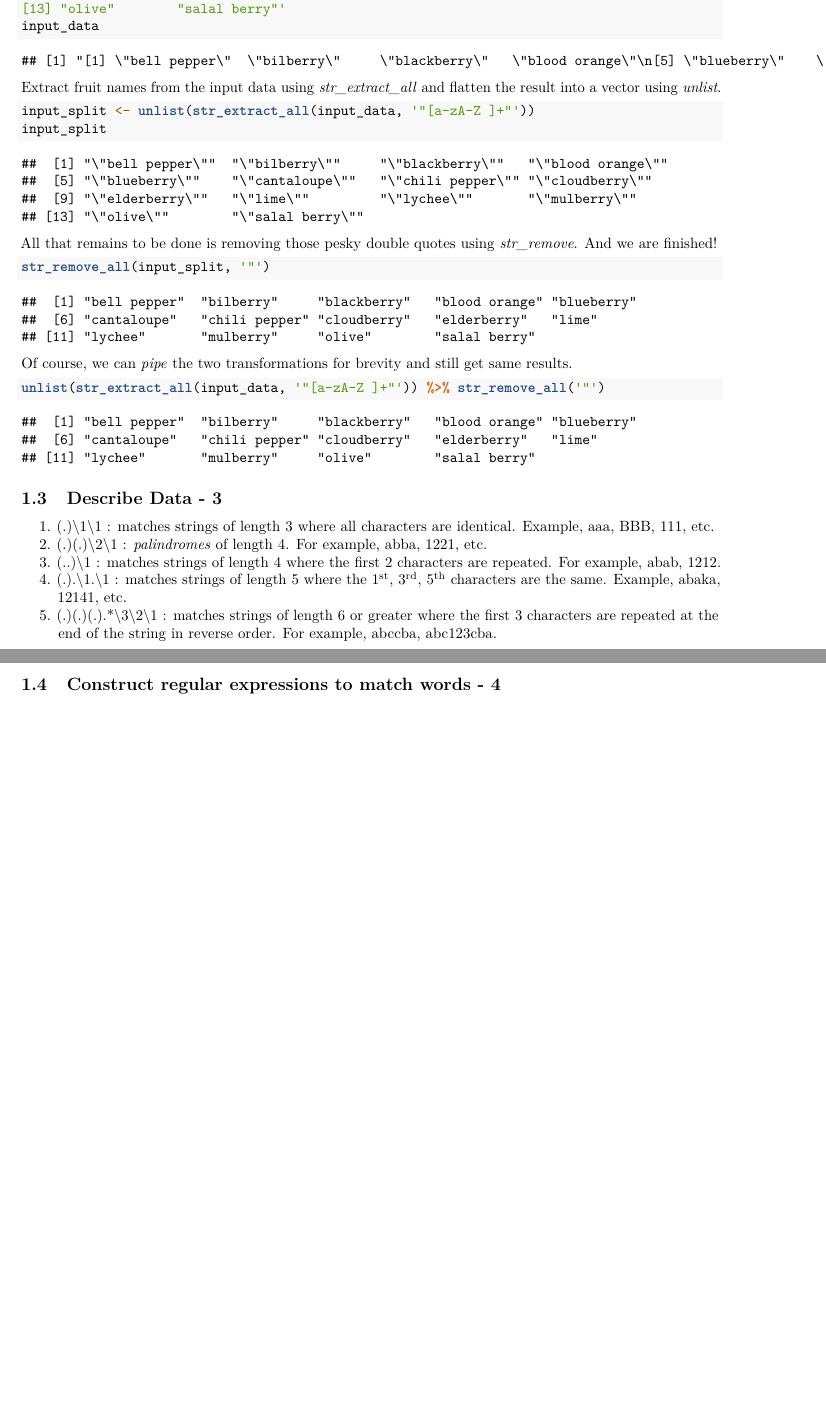
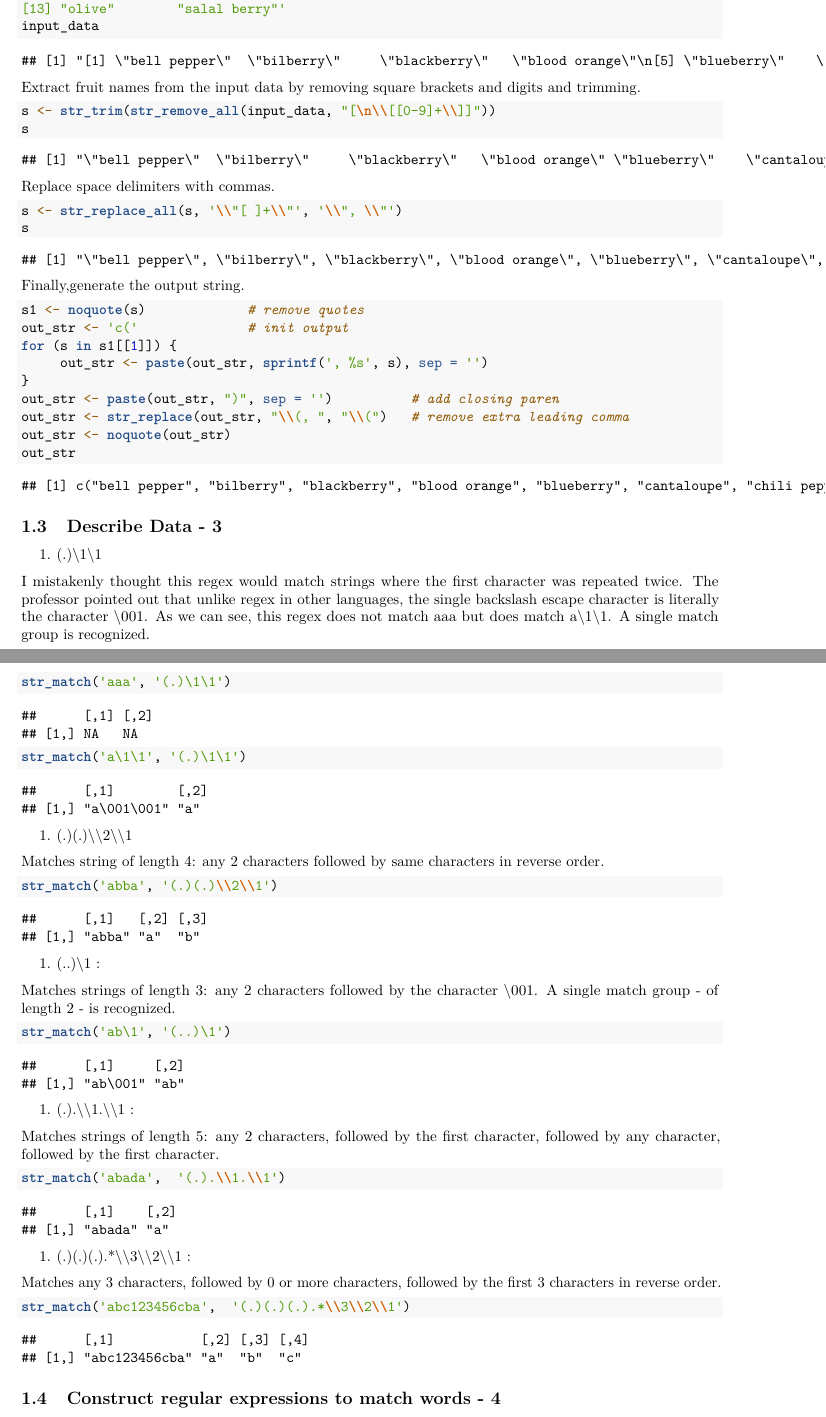
Before and after one commit to himalayahall/DATA607, an R Markdown document (Assignment 04 - Char Manipulation and Date Processing/Char Manipulation and Date Processing.Rmd): two parts of pages 2 and 3 of 3 before the commit and two parts of pages 2 and 3 of 4 after it, joined at a grey line, cut so that both start at the same text, the shorter picture padded with empty space. Rendered offline with R 4.5, knitr and Pandoc, then LaTeX, with nearby package versions; both versions are drawn in the output format of the newer one; some code elsewhere in the file could not run offline.

Commit message:
changes based on prof feedback

````diff
--- a/Assignment 04 - Char Manipulation and Date Processing/Char Manipulation and Date Processing.Rmd
+++ b/Assignment 04 - Char Manipulation and Date Processing/Char Manipulation and Date Processing.Rmd
@@ -3,15 +3,15 @@ title: "R Character Manipulation and Date Processing"
 author: "Jawaid Hakim"
 date: "`r Sys.Date()`"
 output:
+  pdf_document:
+    toc: true
+    toc_depth: 3
+    number_sections: true
   html_document:
 
     toc: true
     toc_depth: 3
     toc_float: true
-    number_sections: true
-  pdf_document:
-    toc: true
-    toc_depth: 3
     number_sections: true
 boxlinks: true
 urlcolor: blue
@@ -80,29 +80,74 @@ input_data <- '[1] "bell pepper"  "bilberry"     "blackberry"   "blood orange"
 input_data
 ```
 
-Extract fruit names from the input data using *str_extract_all* and flatten the result into a vector using *unlist*.
+Extract fruit names from the input data by removing square brackets and digits and trimming.
 
 ```{r}
-input_split <- unlist(str_extract_all(input_data, '"[a-zA-Z ]+"'))
-input_split
+s <- str_trim(str_remove_all(input_data, "[\n\\[[0-9]+\\]]"))
+s
 ```
 
-All that remains to be done is removing those pesky double quotes using *str_remove*. And we are finished!
+Replace space delimiters with commas.
 
 ```{r}
-str_remove_all(input_split, '"')
+s <- str_replace_all(s, '\\"[ ]+\\"', '\\", \\"')
+s
 ```
 
-Of course, we can *pipe* the two transformations for brevity and still get same results.
+Finally,generate the output string.
 
 ```{r}
-unlist(str_extract_all(input_data, '"[a-zA-Z ]+"')) %>% str_remove_all('"')
+s1 <- noquote(s)             # remove quotes
+out_str <- 'c('              # init output
+for (s in s1[[1]]) {
+     out_str <- paste(out_str, sprintf(', %s', s), sep = '')
+}
+out_str <- paste(out_str, ")", sep = '')          # add closing paren
+out_str <- str_replace(out_str, "\\(, ", "\\(")   # remove extra leading comma
+out_str <- noquote(out_str)
+out_str
 ```
 
 ## Describe Data - 3
 
-1. (.)\1\1 : matches strings of length 3 where all characters are identical. Example, aaa, BBB, 111, etc.
-1. (.)(.)\2\1 : *palindromes* of length 4. For example, abba, 1221, etc.
-1. (..)\1 : matches strings of length 4 where the first 2 characters are repeated. For example, abab, 1212.
-1. (.).\1.\1 : matches strings of length 5 where the 1^st^, 3^rd^, 5^th^ characters are the same. Example, abaka, 12141, etc.
-1. (.)(.)(.).\*\3\2\1 : matches strings of length 6 or greater where the first 3 characters are repeated at the end of the string in reverse order. For example, abccba, abc123cba.
+1. (.)\\1\\1
+
+I mistakenly thought this regex would match strings where the first character was repeated twice. The professor pointed out that unlike regex in other languages, the single backslash escape character is literally the character \\001.  As we can see, this regex does not match aaa but does match a\\1\\1. A single match group is recognized.
+
+
+```{r}
+str_match('aaa', '(.)\1\1')
+
+str_match('a\1\1', '(.)\1\1')
+```
+
+1. (.)(.)\\\\2\\\\1
+
+Matches string of length 4: any 2 characters followed by same characters in reverse order.
+
+```{r}
+str_match('abba', '(.)(.)\\2\\1')
+```
+
+1. (..)\\1 :
+
+Matches strings of length 3: any 2 characters followed by the character \\001. A single match group - of length 2 - is recognized.
+
+```{r}
+str_match('ab\1', '(..)\1')
+```
+
+1. (.).\\\\1.\\\\1 :
+
+Matches strings of length 5: any 2 characters, followed by the first character, followed by any character, followed by the first character.
+
+```{r}
+str_match('abada',  '(.).\\1.\\1')
+```
+
+1. (.)(.)(.).\*\\\\3\\\\2\\\\1 :
+
+Matches any 3 characters, followed by 0 or more characters, followed by the first 3 characters in reverse order.
+
+```{r}
+str_match('abc123456cba',  '(.)(.)(.).*\\3\\2\\1')
````
Also changed, not shown: Assignment 04 - Char Manipulation and Date Processing/Char-Manipulation-and-Date-Processing.pdf, Assignment 04 - Char Manipulation and Date Processing/Char Manipulation and Date Processing.Rmd (23 more changed lines).
